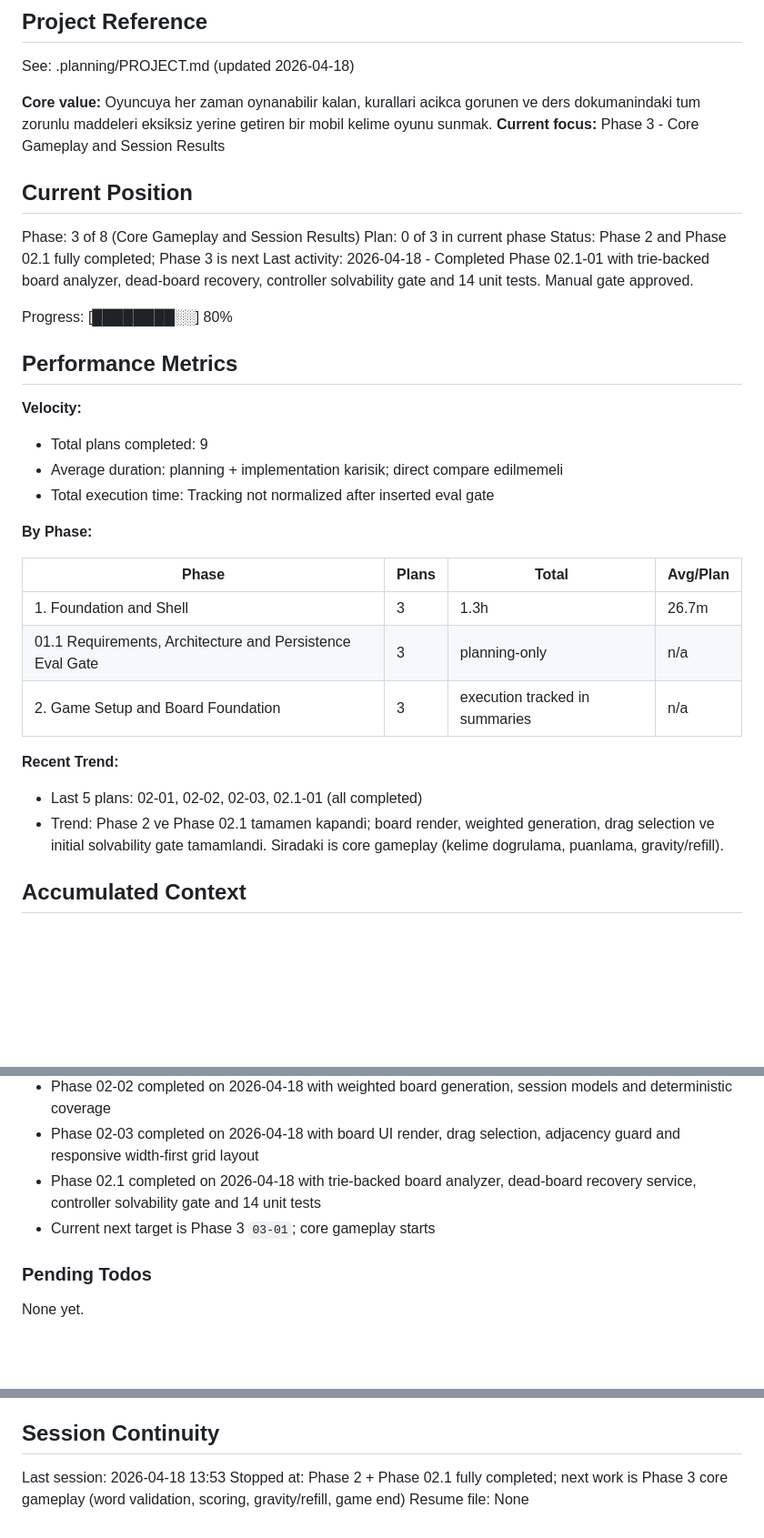
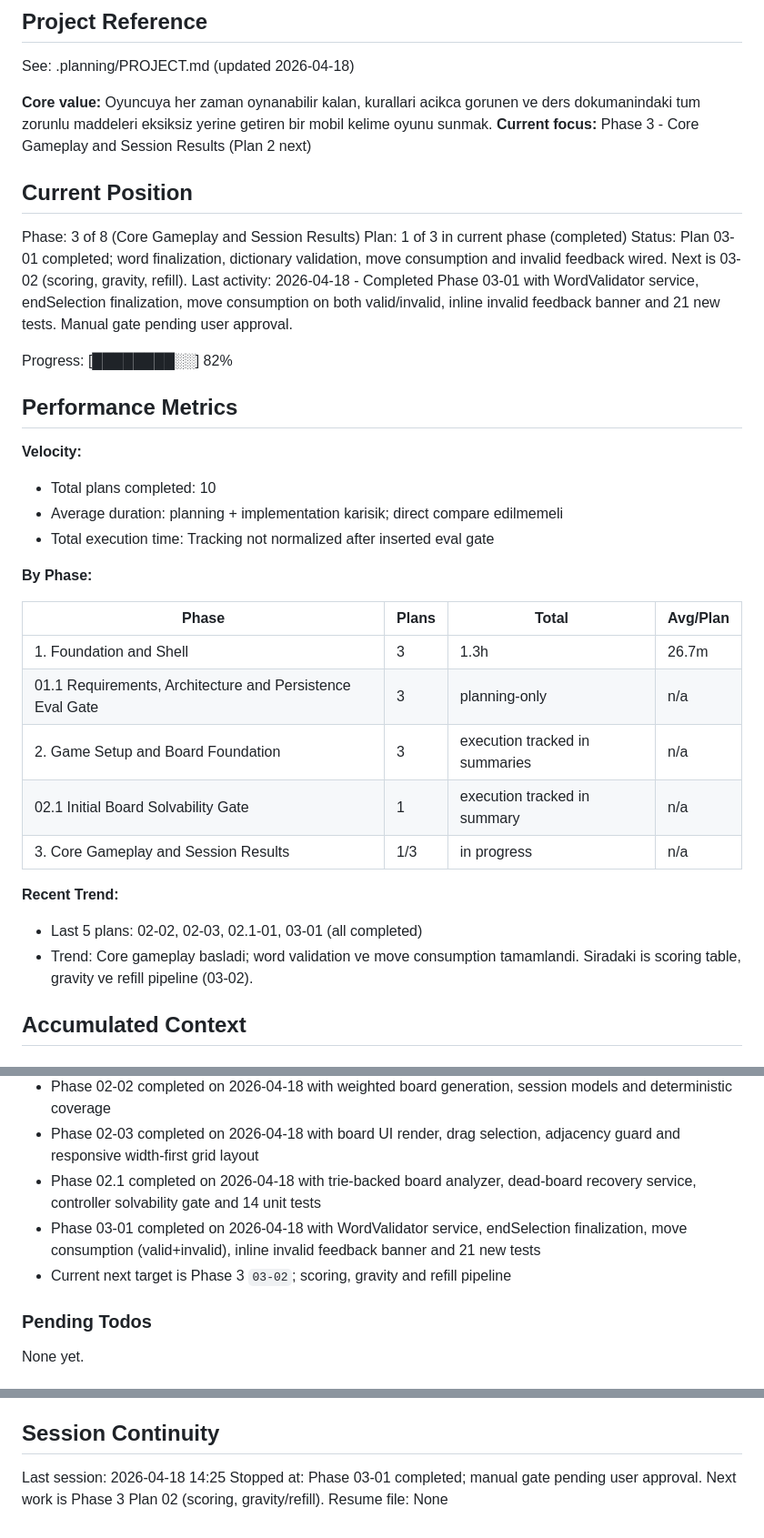
Before and after one commit to EnesDemir143/crush-word, a Markdown page: .planning/STATE.md, 3 parts joined by grey strips. Shown at 91% size. Rendered like a GitHub page; blank space fills up the shorter version.

Commit message:
docs: complete Phase 03-01 planning artifacts
- Add 03-01-SUMMARY.md
- Update STATE.md and ROADMAP.md progress

```diff
--- a/.planning/STATE.md
+++ b/.planning/STATE.md
@@ -5,21 +5,21 @@
 See: .planning/PROJECT.md (updated 2026-04-18)
 
 **Core value:** Oyuncuya her zaman oynanabilir kalan, kurallari acikca gorunen ve ders dokumanindaki tum zorunlu maddeleri eksiksiz yerine getiren bir mobil kelime oyunu sunmak.
-**Current focus:** Phase 3 - Core Gameplay and Session Results
+**Current focus:** Phase 3 - Core Gameplay and Session Results (Plan 2 next)
 
 ## Current Position
 
 Phase: 3 of 8 (Core Gameplay and Session Results)
-Plan: 0 of 3 in current phase
-Status: Phase 2 and Phase 02.1 fully completed; Phase 3 is next
-Last activity: 2026-04-18 - Completed Phase 02.1-01 with trie-backed board analyzer, dead-board recovery, controller solvability gate and 14 unit tests. Manual gate approved.
+Plan: 1 of 3 in current phase (completed)
+Status: Plan 03-01 completed; word finalization, dictionary validation, move consumption and invalid feedback wired. Next is 03-02 (scoring, gravity, refill).
+Last activity: 2026-04-18 - Completed Phase 03-01 with WordValidator service, endSelection finalization, move consumption on both valid/invalid, inline invalid feedback banner and 21 new tests. Manual gate pending user approval.
 
-Progress: [████████░░] 80%
+Progress: [████████░░] 82%
 
 ## Performance Metrics
 
 **Velocity:**
-- Total plans completed: 9
+- Total plans completed: 10
 - Average duration: planning + implementation karisik; direct compare edilmemeli
 - Total execution time: Tracking not normalized after inserted eval gate
 
@@ -30,10 +30,12 @@ Progress: [████████░░] 80%
 | 1. Foundation and Shell | 3 | 1.3h | 26.7m |
 | 01.1 Requirements, Architecture and Persistence Eval Gate | 3 | planning-only | n/a |
 | 2. Game Setup and Board Foundation | 3 | execution tracked in summaries | n/a |
+| 02.1 Initial Board Solvability Gate | 1 | execution tracked in summary | n/a |
+| 3. Core Gameplay and Session Results | 1/3 | in progress | n/a |
 
 **Recent Trend:**
-- Last 5 plans: 02-01, 02-02, 02-03, 02.1-01 (all completed)
-- Trend: Phase 2 ve Phase 02.1 tamamen kapandi; board render, weighted generation, drag selection ve initial solvability gate tamamlandi. Siradaki is core gameplay (kelime dogrulama, puanlama, gravity/refill).
+- Last 5 plans: 02-02, 02-03, 02.1-01, 03-01 (all completed)
+- Trend: Core gameplay basladi; word validation ve move consumption tamamlandi. Siradaki is scoring table, gravity ve refill pipeline (03-02).
 
 ## Accumulated Context
 
@@ -55,7 +57,8 @@ Decisions are logged in PROJECT.md Key Decisions table.
 - Phase 02-02 completed on 2026-04-18 with weighted board generation, session models and deterministic coverage
 - Phase 02-03 completed on 2026-04-18 with board UI render, drag selection, adjacency guard and responsive width-first grid layout
 - Phase 02.1 completed on 2026-04-18 with trie-backed board analyzer, dead-board recovery service, controller solvability gate and 14 unit tests
-- Current next target is Phase 3 `03-01`; core gameplay starts
+- Phase 03-01 completed on 2026-04-18 with WordValidator service, endSelection finalization, move consumption (valid+invalid), inline invalid feedback banner and 21 new tests
+- Current next target is Phase 3 `03-02`; scoring, gravity and refill pipeline
 
 ### Pending Todos
 
@@ -69,6 +72,6 @@ None yet.
 
 ## Session Continuity
 
-Last session: 2026-04-18 13:53
-Stopped at: Phase 2 + Phase 02.1 fully completed; next work is Phase 3 core gameplay (word validation, scoring, gravity/refill, game end)
+Last session: 2026-04-18 14:25
+Stopped at: Phase 03-01 completed; manual gate pending user approval. Next work is Phase 3 Plan 02 (scoring, gravity/refill).
 Resume file: None
```
Also changed, not shown: .planning/ROADMAP.md (+2 -2 lines), 1 other file.
